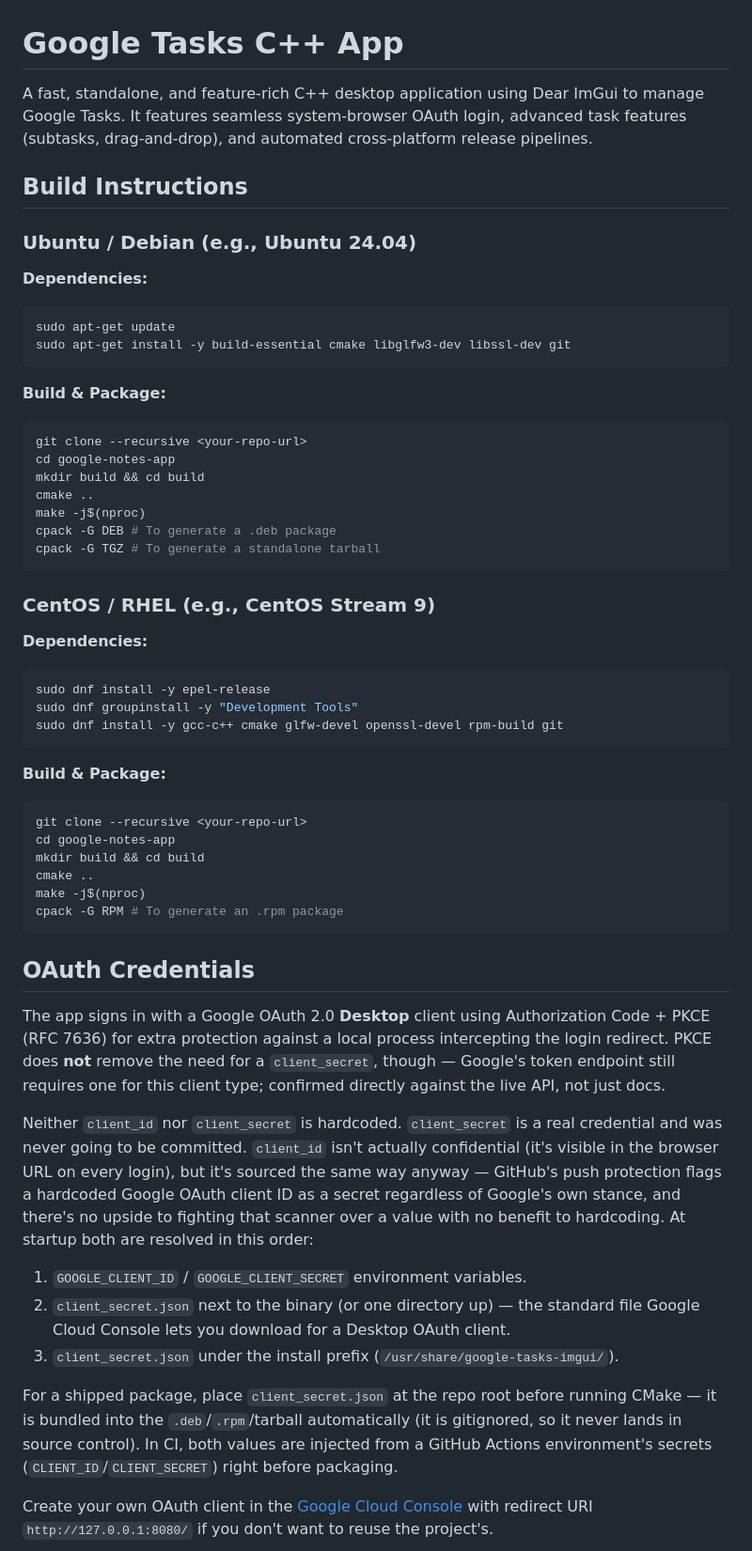
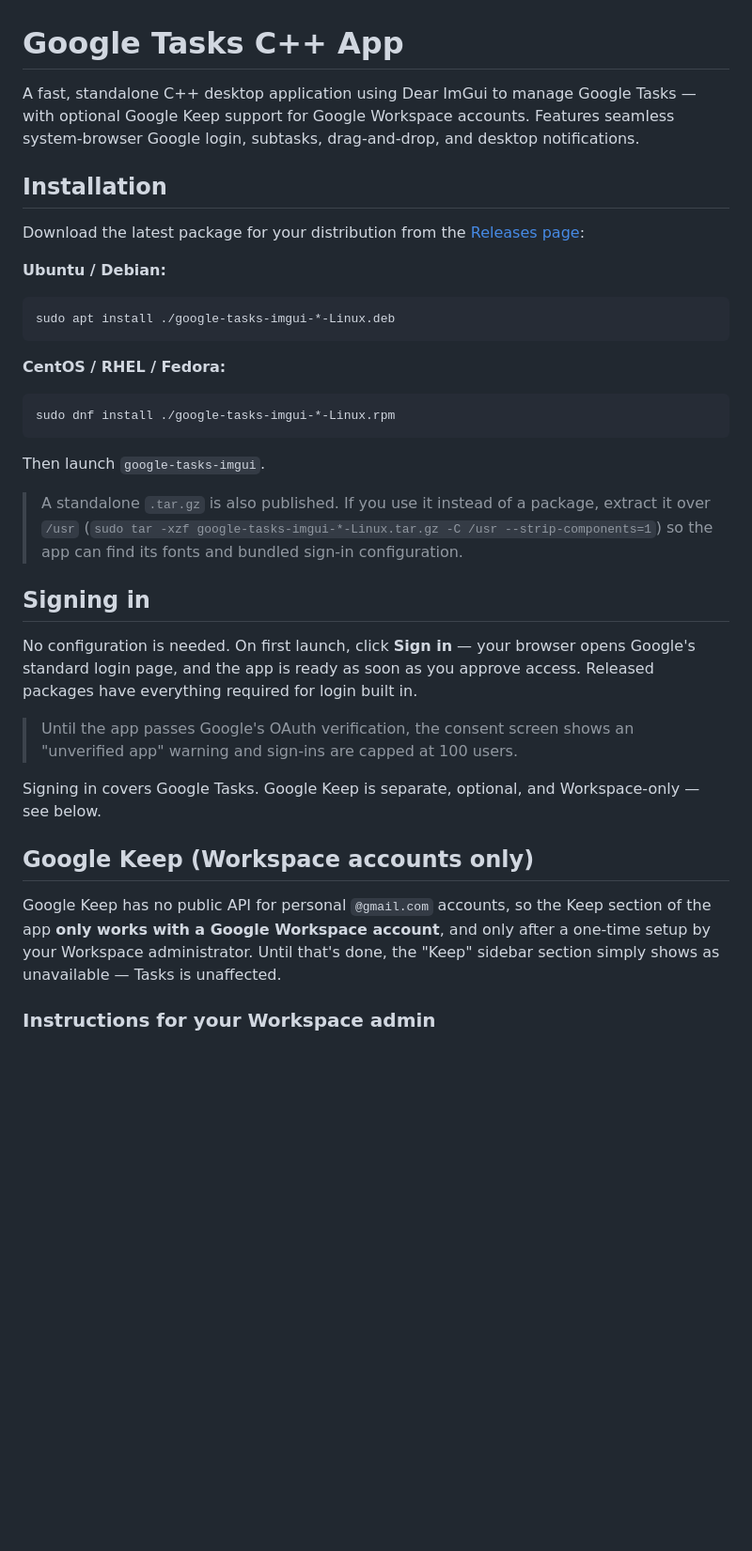
Before and after one commit to jack-mcmurdo/google_tasks_imgui, a Markdown page: README.md, the part around one of its changes. Shown at 94% size. Rendered like a GitHub page; blank space fills up the shorter version.

````diff
--- a/README.md
+++ b/README.md
@@ -1,73 +1,49 @@
 # Google Tasks C++ App
 
-A fast, standalone, and feature-rich C++ desktop application using Dear ImGui to manage Google Tasks. It features seamless system-browser OAuth login, advanced task features (subtasks, drag-and-drop), and automated cross-platform release pipelines.
+A fast, standalone C++ desktop application using Dear ImGui to manage Google Tasks —
+with optional Google Keep support for Google Workspace accounts. Features seamless
+system-browser Google login, subtasks, drag-and-drop, and desktop notifications.
 
-## Build Instructions
+## Installation
 
-### Ubuntu / Debian (e.g., Ubuntu 24.04)
+Download the latest package for your distribution from the
+[Releases page](https://github.com/jack-mcmurdo/google_tasks_imgui/releases):
 
-**Dependencies:**
+**Ubuntu / Debian:**
 ```bash
-sudo apt-get update
-sudo apt-get install -y build-essential cmake libglfw3-dev libssl-dev git
+sudo apt install ./google-tasks-imgui-*-Linux.deb
 ```
 
-**Build & Package:**
+**CentOS / RHEL / Fedora:**
 ```bash
-git clone --recursive <your-repo-url>
-cd google-notes-app
-mkdir build && cd build
-cmake ..
-make -j$(nproc)
-cpack -G DEB # To generate a .deb package
-cpack -G TGZ # To generate a standalone tarball
+sudo dnf install ./google-tasks-imgui-*-Linux.rpm
 ```
 
-### CentOS / RHEL (e.g., CentOS Stream 9)
+Then launch `google-tasks-imgui`.
 
-**Dependencies:**
-```bash
-sudo dnf install -y epel-release
-sudo dnf groupinstall -y "Development Tools"
-sudo dnf install -y gcc-c++ cmake glfw-devel openssl-devel rpm-build git
-```
+> A standalone `.tar.gz` is also published. If you use it instead of a package,
+> extract it over `/usr` (`sudo tar -xzf google-tasks-imgui-*-Linux.tar.gz -C /usr
+> --strip-components=1`) so the app can find its fonts and bundled sign-in
+> configuration.
 
-**Build & Package:**
-```bash
-git clone --recursive <your-repo-url>
-cd google-notes-app
-mkdir build && cd build
-cmake ..
-make -j$(nproc)
-cpack -G RPM # To generate an .rpm package
-```
+## Signing in
 
-## OAuth Credentials
+No configuration is needed. On first launch, click **Sign in** — your browser opens
+Google's standard login page, and the app is ready as soon as you approve access.
+Released packages have everything required for login built in.
 
-The app signs in with a Google OAuth 2.0 **Desktop** client using Authorization Code +
-PKCE (RFC 7636) for extra protection against a local process intercepting the login
-redirect. PKCE does **not** remove the need for a `client_secret`, though — Google's
-token endpoint still requires one for this client type; confirmed directly against the
-live API, not just docs.
+> Until the app passes Google's OAuth verification, the consent screen shows an
+> "unverified app" warning and sign-ins are capped at 100 users.
 
-Neither `client_id` nor `client_secret` is hardcoded. `client_secret` is a real credential
-and was never going to be committed. `client_id` isn't actually confidential (it's visible
-in the browser URL on every login), but it's sourced the same way anyway — GitHub's push
-protection flags a hardcoded Google OAuth client ID as a secret regardless of Google's own
-stance, and there's no upside to fighting that scanner over a value with no benefit to
-hardcoding. At startup both are resolved in this order:
+Signing in covers Google Tasks. Google Keep is separate, optional, and
+Workspace-only — see below.
 
-1. `GOOGLE_CLIENT_ID` / `GOOGLE_CLIENT_SECRET` environment variables.
-2. `client_secret.json` next to the binary (or one directory up) — the standard file
-   Google Cloud Console lets you download for a Desktop OAuth client.
-3. `client_secret.json` under the install prefix (`/usr/share/google-tasks-imgui/`).
+## Google Keep (Workspace accounts only)
 
-For a shipped package, place `client_secret.json` at the repo root before running CMake —
-it is bundled into the `.deb`/`.rpm`/tarball automatically (it is gitignored, so it never
-lands in source control). In CI, both values are injected from a GitHub Actions
-environment's secrets (`CLIENT_ID`/`CLIENT_SECRET`) right before packaging.
+Google Keep has no public API for personal `@gmail.com` accounts, so the Keep section
+of the app **only works with a Google Workspace account**, and only after a one-time
+setup by your Workspace administrator. Until that's done, the "Keep" sidebar section
+simply shows as unavailable — Tasks is unaffected.
 
-Create your own OAuth client in the
-[Google Cloud Console](https://console.cloud.google.com/apis/credentials) with redirect
-URI `http://127.0.0.1:8080/` if you don't want to reuse the project's.
+### Instructions for your Workspace admin
 
````
Also changed, not shown: other parts of README.md (+30 -23 lines), DEVELOPMENT.md (added, +94 -0 lines).
